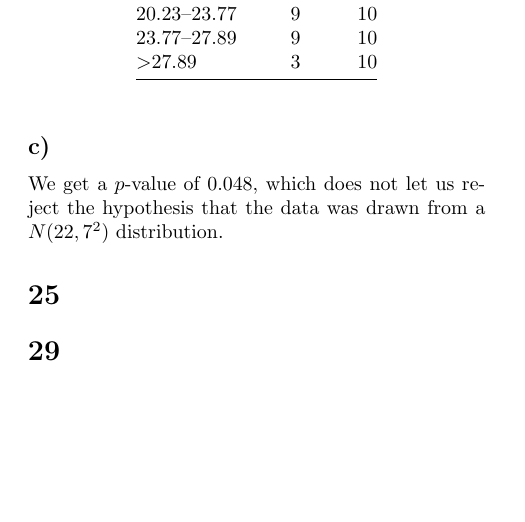
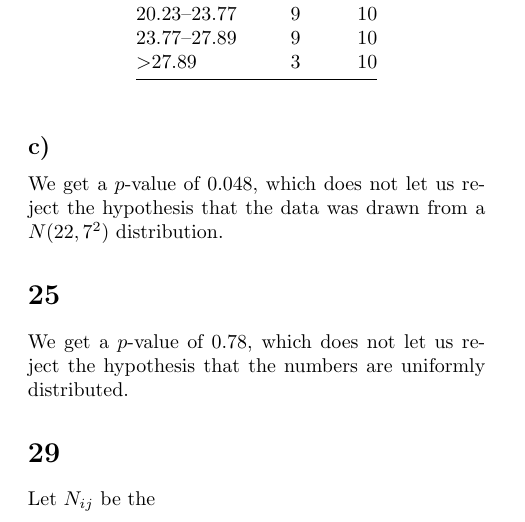
Before and after one commit to nakulj/math-308, a LaTeX problem sheet (7/assignment7.tex): part of page 3 of 3, cut so that both start at the same text, the shorter picture padded with empty space. Compiled offline with pdfLaTeX.

Commit message:
subscript commands

```diff
--- a/7/assignment7.tex
+++ b/7/assignment7.tex
@@ -16,6 +16,13 @@
 \newcommand{\includecode}[1]{\lstinputlisting{#1}}
 \newcommand{\code}[1]{\lstinline{#1}}
 \newcommand{\intg}[4]{\int_{#1}^{#2} \! #3 \, \mathrm{d}#4}
+
+
+\newcommand{\nsub}[2]{N_{#1 #2}}
+\newcommand{\na}{\nsub{i}{j}}
+\newcommand{\nb}{\nsub{i}{\overline{j}}}
+\newcommand{\nc}{\nsub{\overline{i}}{j}}
+\newcommand{\nd}{\nsub{\overline{i}}{\overline{j}}}
 
 \begin{document}
 \lstset{language=R}
@@ -217,8 +224,12 @@ We get a $p$-value of 0.048, which does not let us reject the hypothesis that th
 
 \setsection{25}
 
-
+We get a $p$-value of 0.78, which does not let us reject the hypothesis that the numbers are uniformly distributed.
 
 \setsection{29}
 
+Let $\na{}$ be the
+
+
+
 \end{document}
```
Also changed, not shown: 7/assignment7.pdf.
